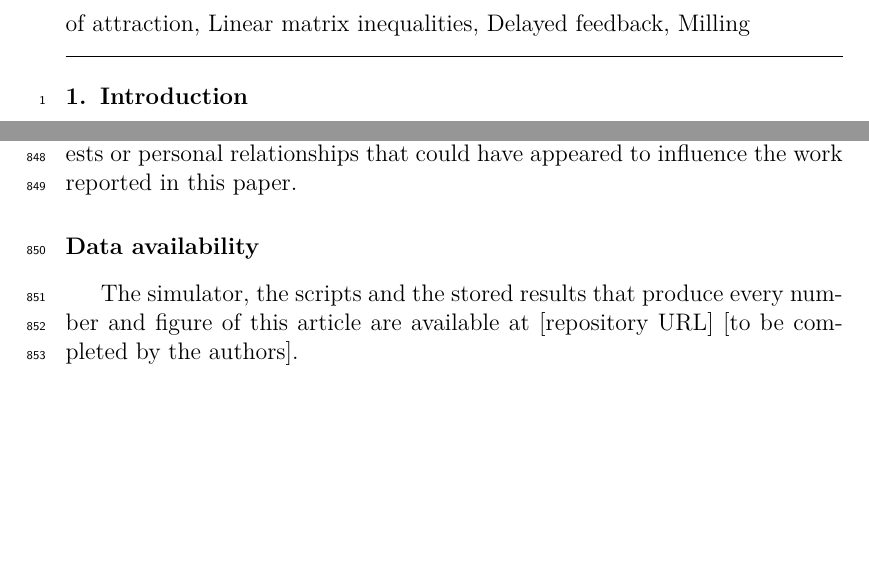
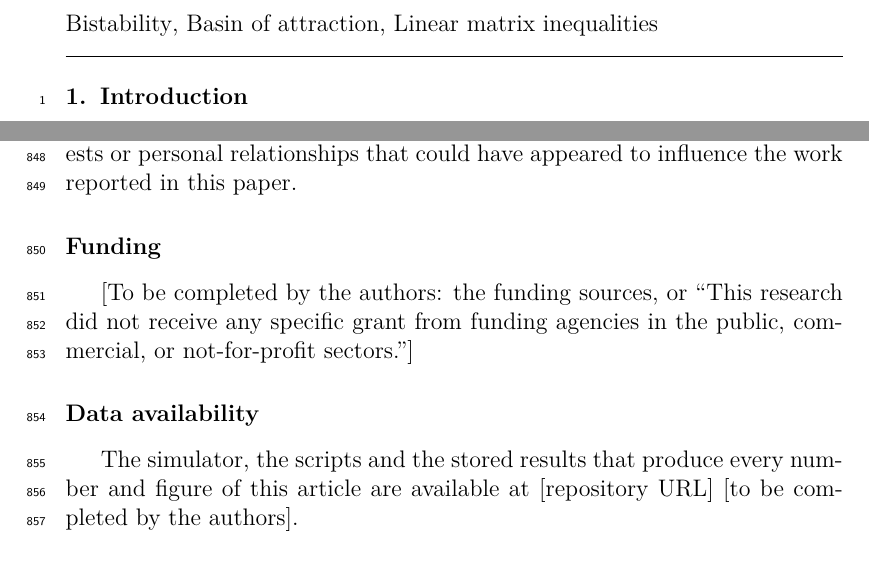
Before and after one commit to samo14s/new-controller, a LaTeX paper (ozsoy2026/paper/main.tex): two parts of pages 3 and 32 of 49, joined at a grey line, cut so that both start at the same text, the shorter picture padded with empty space. Compiled offline with pdfLaTeX.

Commit message:
paper: six keywords and a funding statement placeholder
Co-Authored-By: Claude Opus 5.5 <noreply@anthropic.com>
Claude-Session: https://claude.ai/code/session_016Cg6GfRgF33WM7u89dxVZA

```diff
--- a/ozsoy2026/paper/main.tex
+++ b/ozsoy2026/paper/main.tex
@@ -57,7 +57,7 @@
 \end{highlights}
 
 \begin{keyword}
-Active chatter control \sep Actuator saturation \sep Bistability \sep Basin of attraction \sep Linear matrix inequalities \sep Delayed feedback \sep Milling
+Milling chatter \sep Active damping \sep Actuator saturation \sep Bistability \sep Basin of attraction \sep Linear matrix inequalities
 \end{keyword}
 
 \end{frontmatter}
@@ -79,6 +79,9 @@ Active chatter control \sep Actuator saturation \sep Bistability \sep Basin of a
 \section*{Declaration of competing interest}
 The authors declare that they have no known competing financial interests or personal relationships that could have appeared to influence the work reported in this paper.
 
+\section*{Funding}
+[To be completed by the authors: the funding sources, or ``This research did not receive any specific grant from funding agencies in the public, commercial, or not-for-profit sectors.'']
+
 \section*{Data availability}
 The simulator, the scripts and the stored results that produce every number and figure of this article are available at [repository URL] [to be completed by the authors].
 
```
